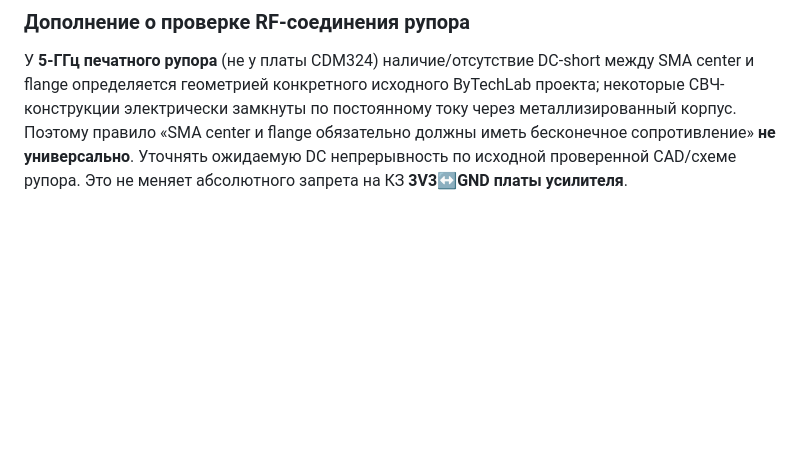
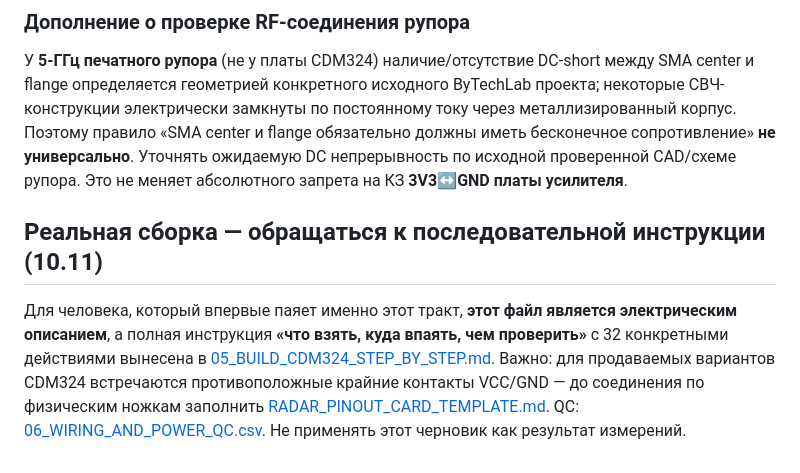
Before and after one commit to dikobrazuka/linza, a Markdown page: electronics/01_CDM324_OPA2365_PICO_SCHEMATIC.md, the part around the change. Rendered like a GitHub page; blank space fills up the shorter version.

Commit message:
docs: link detailed 32-action CDM324 wiring and actual pinout gate

```diff
--- a/electronics/01_CDM324_OPA2365_PICO_SCHEMATIC.md
+++ b/electronics/01_CDM324_OPA2365_PICO_SCHEMATIC.md
@@ -182,3 +182,8 @@ GO к анализу только если есть фото двух сторо
 ### Дополнение о проверке RF-соединения рупора
 
 У **5-ГГц печатного рупора** (не у платы CDM324) наличие/отсутствие DC-short между SMA center и flange определяется геометрией конкретного исходного ByTechLab проекта; некоторые СВЧ-конструкции электрически замкнуты по постоянному току через металлизированный корпус. Поэтому правило «SMA center и flange обязательно должны иметь бесконечное сопротивление» **не универсально**. Уточнять ожидаемую DC непрерывность по исходной проверенной CAD/схеме рупора. Это не меняет абсолютного запрета на КЗ **3V3↔GND платы усилителя**.
+
+
+## Реальная сборка — обращаться к последовательной инструкции (10.11)
+
+Для человека, который впервые паяет именно этот тракт, **этот файл является электрическим описанием**, а полная инструкция **«что взять, куда впаять, чем проверить»** с 32 конкретными действиями вынесена в [05_BUILD_CDM324_STEP_BY_STEP.md](05_BUILD_CDM324_STEP_BY_STEP.md). Важно: для продаваемых вариантов CDM324 встречаются противоположные крайние контакты VCC/GND — до соединения по физическим ножкам заполнить [RADAR_PINOUT_CARD_TEMPLATE.md](RADAR_PINOUT_CARD_TEMPLATE.md). QC: [06_WIRING_AND_POWER_QC.csv](06_WIRING_AND_POWER_QC.csv). Не применять этот черновик как результат измерений.
```
